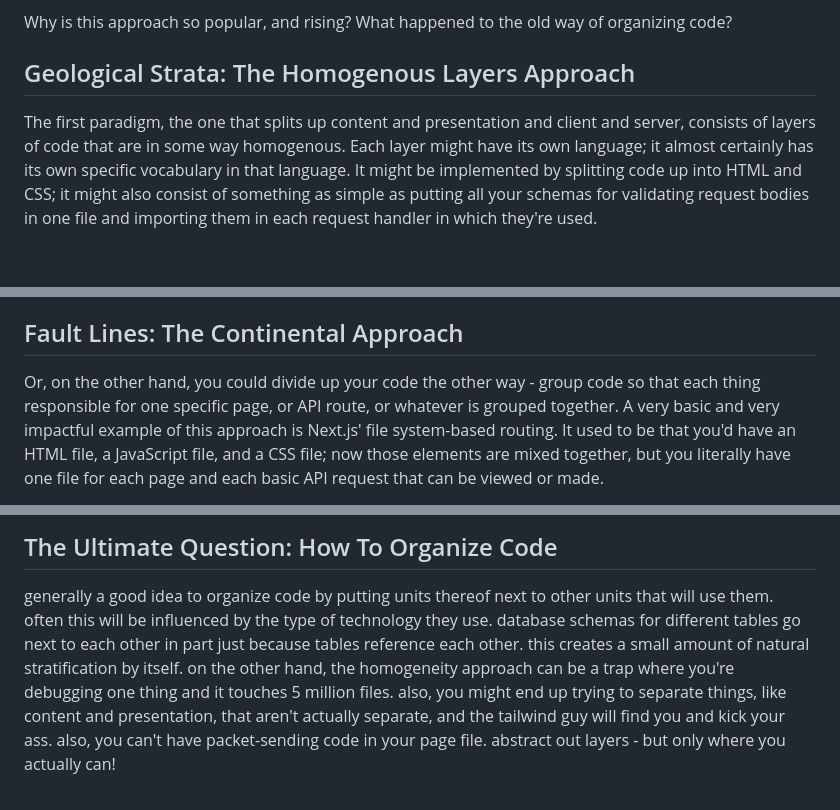
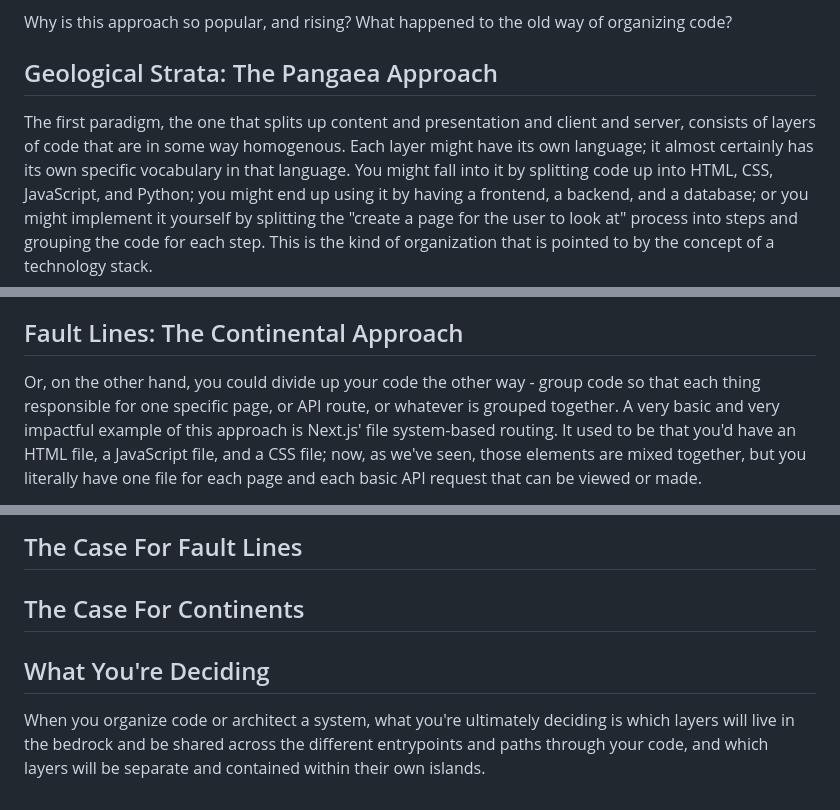
Before and after one commit to toBeOfUse/selfdiscovery, a Markdown page: content/notes/separation-of-concerns.md, 3 parts joined by grey strips. Drawn GitHub-style; blank space fills up the shorter version.

Commit message:
work on separation of concerns

```diff
--- a/content/notes/separation-of-concerns.md
+++ b/content/notes/separation-of-concerns.md
@@ -36,7 +38,7 @@ In web development, some of the code is running on [some server in Virginia that
 
 Why is this approach so popular, and rising? What happened to the old way of organizing code?
 
-## Geological Strata: The Homogenous Layers Approach
+## Geological Strata: The Pangaea Approach
 
-The first paradigm, the one that splits up content and presentation and client and server, consists of layers of code that are in some way homogenous. Each layer might have its own language; it almost certainly has its own specific vocabulary in that language. It might be implemented by splitting code up into HTML and CSS; it might also consist of something as simple as putting all your schemas for validating request bodies in one file and importing them in each request handler in which they're used.
+The first paradigm, the one that splits up content and presentation and client and server, consists of layers of code that are in some way homogenous. Each layer might have its own language; it almost certainly has its own specific vocabulary in that language. You might fall into it by splitting code up into HTML, CSS, JavaScript, and Python; you might end up using it by having a frontend, a backend, and a database; or you might implement it yourself by splitting the "create a page for the user to look at" process into steps and grouping the code for each step. This is the kind of organization that is pointed to by the concept of a technology stack.
 
@@ -46,5 +46,5 @@ The first paradigm, the one that splits up content and presentation and client a
 
 ## Fault Lines: The Continental Approach
 
-Or, on the other hand, you could divide up your code the other way - group code so that each thing responsible for one specific page, or API route, or whatever is grouped together. A very basic and very impactful example of this approach is Next.js' file system-based routing. It used to be that you'd have an HTML file, a JavaScript file, and a CSS file; now those elements are mixed together, but you literally have one file for each page and each basic API request that can be viewed or made.
+Or, on the other hand, you could divide up your code the other way - group code so that each thing responsible for one specific page, or API route, or whatever is grouped together. A very basic and very impactful example of this approach is Next.js' file system-based routing. It used to be that you'd have an HTML file, a JavaScript file, and a CSS file; now, as we've seen, those elements are mixed together, but you literally have one file for each page and each basic API request that can be viewed or made.
 
@@ -56,9 +60,19 @@ Or, on the other hand, you could divide up your code the other way - group code
 
 <!-- or "modularity" instead of "separation of concerns" -->
 
-## The Ultimate Question: How To Organize Code
+## The Case For Fault Lines
 
-generally a good idea to organize code by putting units thereof next to other units that will use them. often this will be influenced by the type of technology they use. database schemas for different tables go next to each other in part just because tables reference each other. this creates a small amount of natural stratification by itself. on the other hand, the homogeneity approach can be a trap where you're debugging one thing and it touches 5 million files. also, you might end up trying to separate things, like content and presentation, that aren't actually separate, and the tailwind guy will find you and kick your ass. also, you can't have packet-sending code in your page file. abstract out layers - but only where you actually can!
+<!-- story about routing. logical dependency prevents separation of concerns from working - nothing gets abstracted away. you just build a new structure in a different place that mirrors the other structure. it's the same thing as happens with css classes if you're not careful, as illustrated in the blog post explaining tailwindcss. tailwind is a weird example though since you end up with such granular pieces - it's like the "show the user a div" concern gets split up into many concerns, about layout and border and background and text color, etc. but for the blog post, would still be nice to be all like "here's why the content vs. presentation separation doesn't really work" in a more compact way than the tailwind blog post managed -->
+
+<!-- de-separating concerns usually means trying to abstract them away. even content vs. presentation attempts to abstract away presentation - look at the CSS garden. many technical concerns can be abstracted away, especially these days - even us-east-1 vs iphone se. that's why the layers of the stack work relatively well. user-centric concerns can't be abstracted away, and you should not try. ideally, focus on implementing the greatest number of user concerns, not the fewest. technical abstractions are kind of crazy - why do none of us know how databases work? -->
+
+## The Case For Continents
+
+<!-- microservices are the ultimate islands and they make things really complicated. -->
+
+## What You're Deciding
+
+When you organize code or architect a system, what you're ultimately deciding is which layers will live in the bedrock and be shared across the different entrypoints and paths through your code, and which layers will be separate and contained within their own islands.
 
 <!--
 
```
Also changed, not shown: other parts of content/notes/separation-of-concerns.md (+10 -6 lines).
